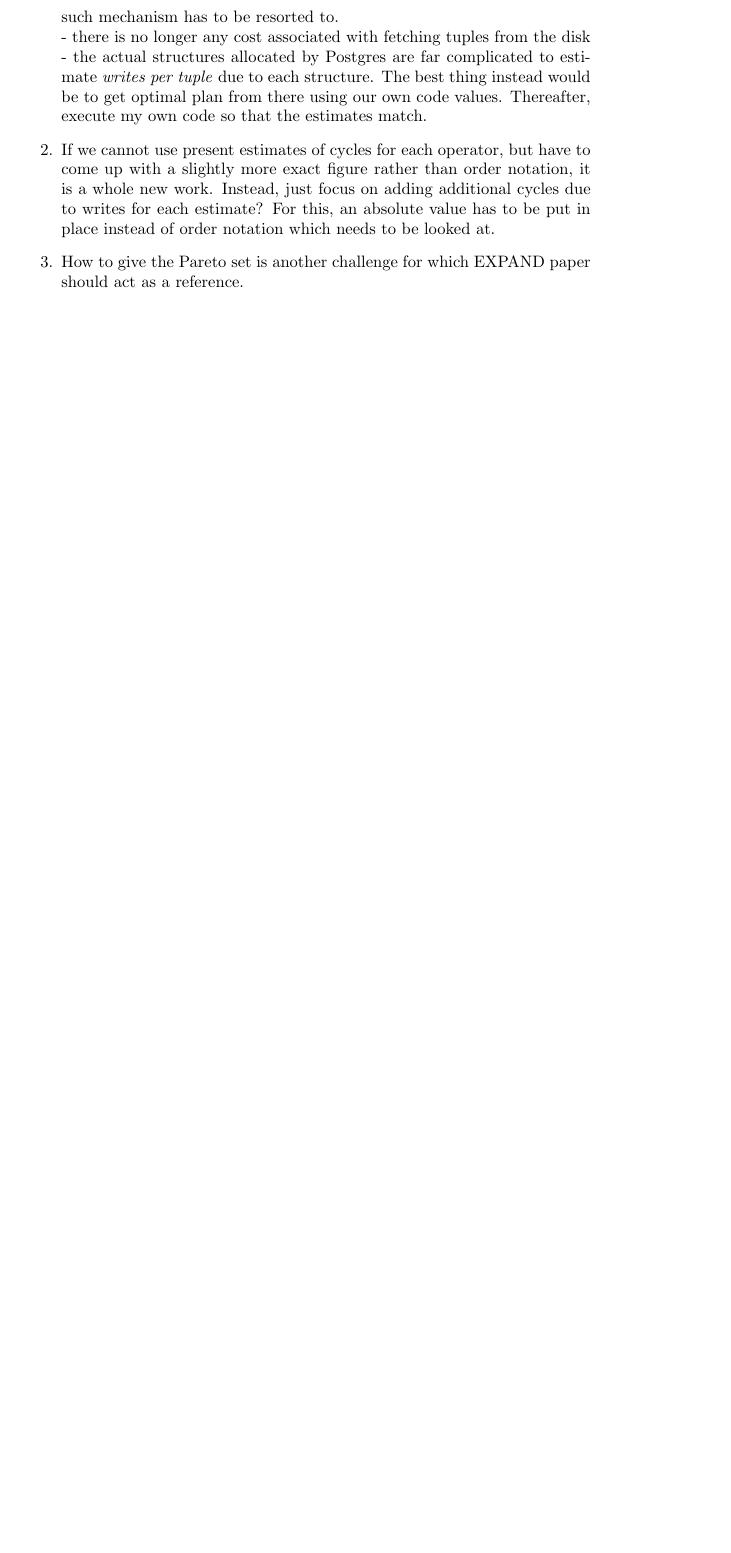
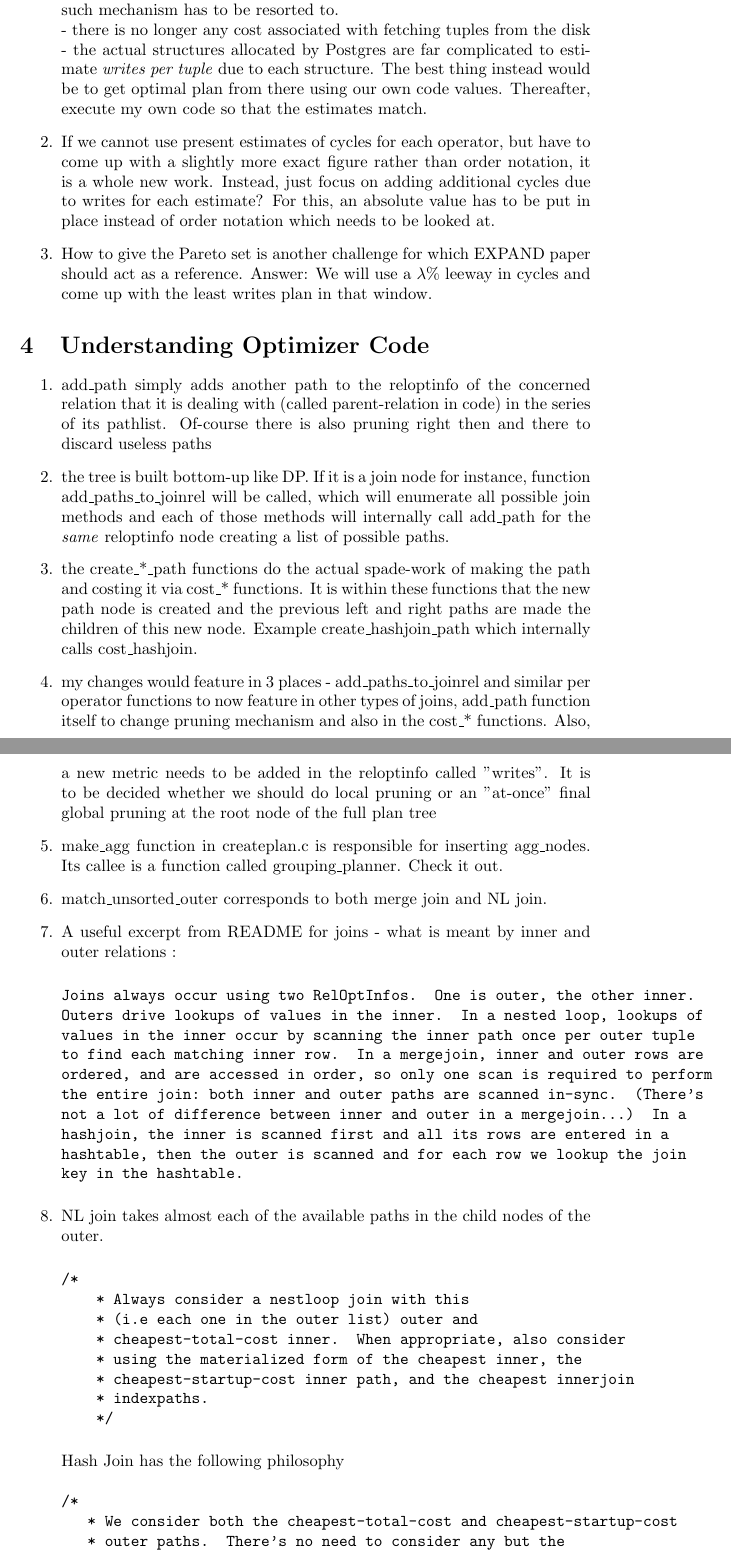
Before and after one commit to gargvishesh/texDocs, a LaTeX document (optimizer_integration.tex): part of page 4 of 4 before the commit and two parts of pages 4 and 5 of 5 after it, the two joined at a grey line, cut so that both start at the same text, the shorter picture padded with empty space. Compiled offline with pdfLaTeX.

Commit message:
Includes opt_int analysis

```diff
--- a/optimizer_integration.tex
+++ b/optimizer_integration.tex
@@ -101,7 +106,63 @@ b) Making this automated will be a huge overhead because:\\
 
 \item If we cannot use present estimates of cycles for each operator, but have to come up with a slightly more exact figure rather than order notation, it is a whole new work. Instead, just focus on adding additional cycles due to writes for each estimate? For this, an absolute value has to be put in place instead of order notation which needs to be looked at.
 
-\item How to give the Pareto set is another challenge for which EXPAND paper should act as a reference.
+\item How to give the Pareto set is another challenge for which EXPAND paper should act as a reference. Answer: We will use a $\lambda \%$ leeway in cycles and come up with the least writes plan in that window.
+
+
+\end{enumerate}
+
+\section{Understanding Optimizer Code}
+
+\begin{enumerate}
+\item add\_path simply adds another path to the reloptinfo of the concerned relation that it is dealing with (called parent-relation in code) in the series of its pathlist. Of-course there is also pruning right then and there to discard useless paths
+
+\item the tree is built bottom-up like DP. If it is a join node for instance, function add\_paths\_to\_joinrel will be called, which will enumerate all possible join methods and each of those methods will internally call add\_path for the \emph{same} reloptinfo node creating a list of possible paths.
+
+\item the create\_*\_path functions do the actual spade-work of making the path and costing it via cost\_*  functions. It is within these functions that the new path node is created and the previous left and right paths are made the children of this new node. Example create\_hashjoin\_path which internally calls cost\_hashjoin.
+
+\item my changes would feature in 3 places - add\_paths\_to\_joinrel and similar per operator functions to now feature in other types of joins, add\_path function itself to change pruning mechanism and also in the cost\_* functions. Also, a new metric needs to be added in the reloptinfo called "writes". It is to be decided whether we should do local pruning or an "at-once" final global pruning at the root node of the full plan tree
+
+\item make\_agg function in createplan.c is responsible for inserting agg\_nodes. Its callee is a function called grouping\_planner. Check it out.
+
+\item match\_unsorted\_outer corresponds to both merge join and NL join.
+
+\item A useful excerpt from README for joins - what is meant by inner and outer relations :
+
+\begin{verbatim}
+Joins always occur using two RelOptInfos.  One is outer, the other inner.
+Outers drive lookups of values in the inner.  In a nested loop, lookups of
+values in the inner occur by scanning the inner path once per outer tuple
+to find each matching inner row.  In a mergejoin, inner and outer rows are
+ordered, and are accessed in order, so only one scan is required to perform
+the entire join: both inner and outer paths are scanned in-sync.  (There's
+not a lot of difference between inner and outer in a mergejoin...)  In a
+hashjoin, the inner is scanned first and all its rows are entered in a
+hashtable, then the outer is scanned and for each row we lookup the join
+key in the hashtable.
+\end{verbatim}
+\item NL join takes almost each of the available paths in the child nodes of the outer.
+
+\begin{verbatim}
+/*
+			 * Always consider a nestloop join with this
+			 * (i.e each one in the outer list) outer and
+			 * cheapest-total-cost inner.  When appropriate, also consider
+			 * using the materialized form of the cheapest inner, the
+			 * cheapest-startup-cost inner path, and the cheapest innerjoin
+			 * indexpaths.
+			 */
+\end{verbatim}
+Hash Join has the following philosophy
+\begin{verbatim}
+/*
+		 * We consider both the cheapest-total-cost and cheapest-startup-cost
+		 * outer paths.  There's no need to consider any but the
+		 * cheapest-total-cost inner path, however.
+		 */
+\end{verbatim}
+
+
+
 
 
 \end{enumerate}
```
Also changed, not shown: optimizer_integration.pdf, optimizer_integration.tex (5 more changed lines), 1 other file.
